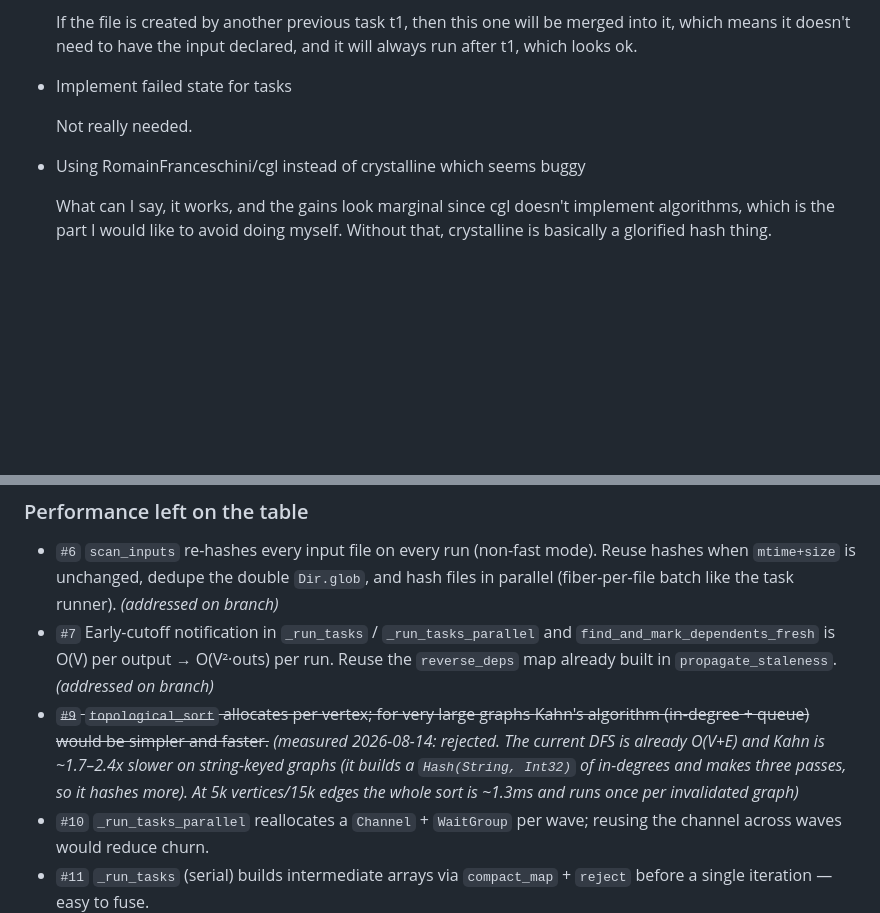
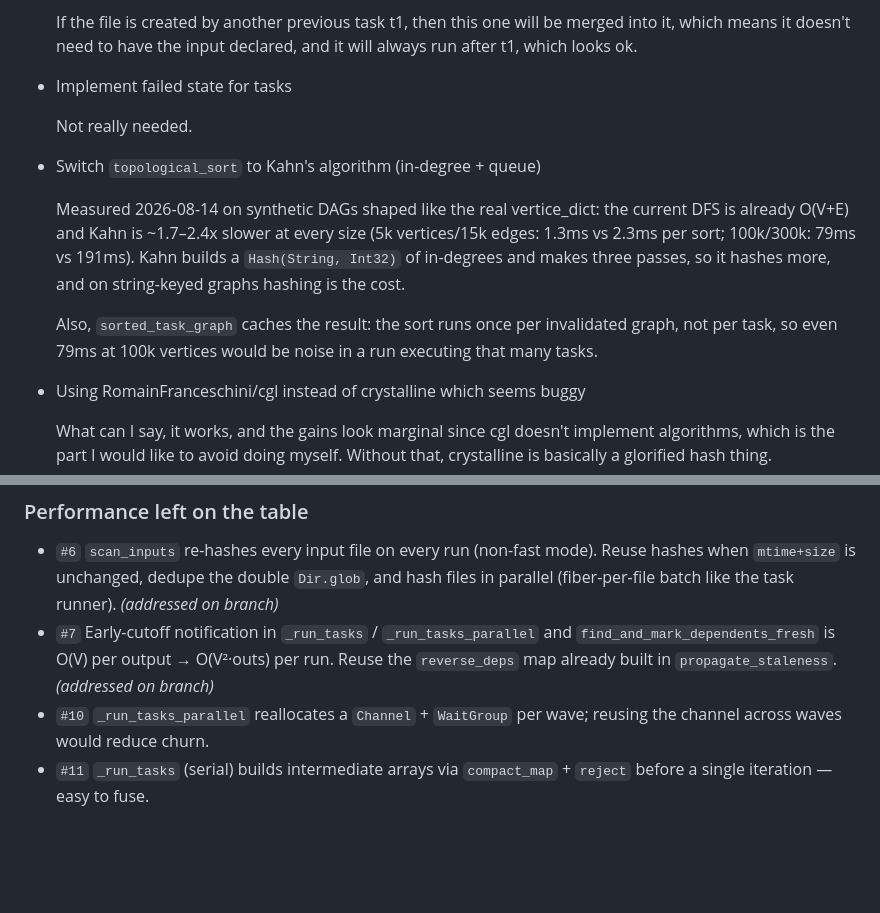
Before and after one commit to ralsina/croupier, a Markdown page: TODO.md, 2 parts joined by grey strips. Drawn GitHub-style; blank space fills up the shorter version.

Commit message:
docs: move rejected Kahn's algorithm item to the bad-ideas section

```diff
--- a/TODO.md
+++ b/TODO.md
@@ -82,6 +82,19 @@
 
   Not really needed.
 
+* Switch `topological_sort` to Kahn's algorithm (in-degree + queue)
+
+  Measured 2026-08-14 on synthetic DAGs shaped like the real
+  vertice_dict: the current DFS is already O(V+E) and Kahn is
+  ~1.7–2.4x slower at every size (5k vertices/15k edges: 1.3ms vs
+  2.3ms per sort; 100k/300k: 79ms vs 191ms). Kahn builds a
+  `Hash(String, Int32)` of in-degrees and makes three passes, so it
+  hashes more, and on string-keyed graphs hashing is the cost.
+
+  Also, `sorted_task_graph` caches the result: the sort runs once per
+  invalidated graph, not per task, so even 79ms at 100k vertices would
+  be noise in a run executing that many tasks.
+
 * Using RomainFranceschini/cgl instead of crystalline which seems buggy
 
   What can I say, it works, and the gains look marginal since cgl doesn't
@@ -148,13 +161,6 @@ branches; the rest are recorded here for later.
   and `find_and_mark_dependents_fresh` is O(V) per output → O(V²·outs)
   per run. Reuse the `reverse_deps` map already built in
   `propagate_staleness`. *(addressed on branch)*
-* ~~`#9` `topological_sort` allocates per vertex; for very large graphs
-  Kahn's algorithm (in-degree + queue) would be simpler and faster.~~
-  *(measured 2026-08-14: rejected. The current DFS is already O(V+E)
-  and Kahn is ~1.7–2.4x slower on string-keyed graphs (it builds a
-  `Hash(String, Int32)` of in-degrees and makes three passes, so it
-  hashes more). At 5k vertices/15k edges the whole sort is ~1.3ms and
-  runs once per invalidated graph)*
 * `#10` `_run_tasks_parallel` reallocates a `Channel` + `WaitGroup` per
   wave; reusing the channel across waves would reduce churn.
 * `#11` `_run_tasks` (serial) builds intermediate arrays via
```
